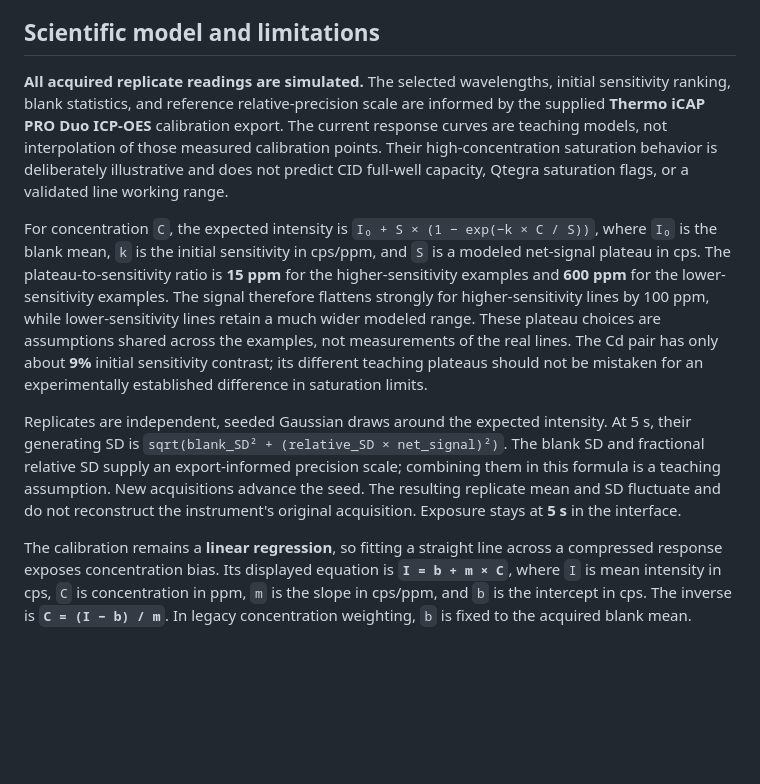
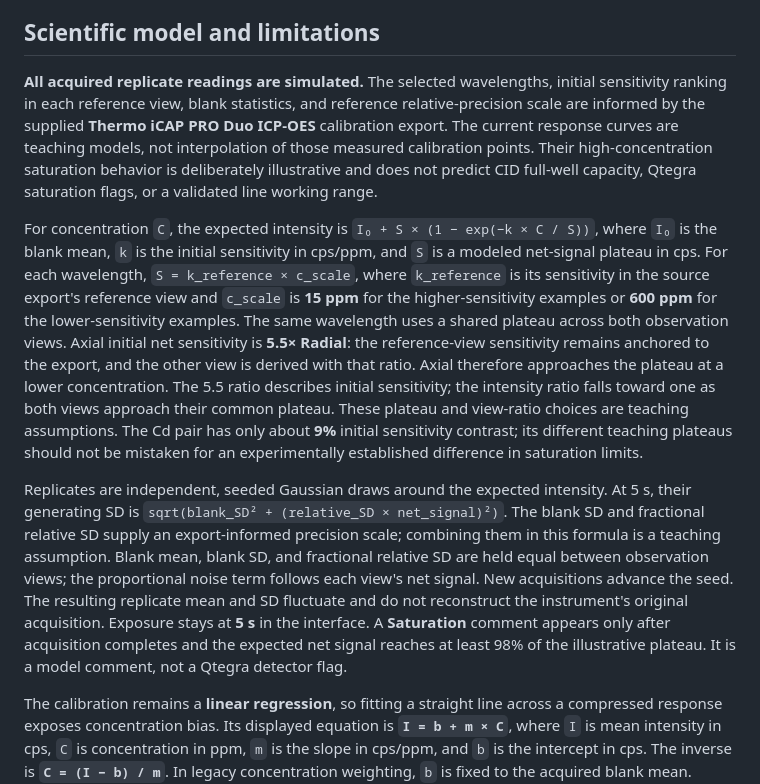
Before and after one commit to spectroOES/rosen-academy, a Markdown page: README.md, the part around one of its changes. Rendered like a GitHub page; blank space fills up the shorter version.

```diff
--- a/README.md
+++ b/README.md
@@ -100,11 +101,11 @@ On the concentration-error graph, the red bar half-width is `100 * SD_signal / (
 
 ## Scientific model and limitations
 
-**All acquired replicate readings are simulated.** The selected wavelengths, initial sensitivity ranking, blank statistics, and reference relative-precision scale are informed by the supplied **Thermo iCAP PRO Duo ICP-OES** calibration export. The current response curves are teaching models, not interpolation of those measured calibration points. Their high-concentration saturation behavior is deliberately illustrative and does not predict CID full-well capacity, Qtegra saturation flags, or a validated line working range.
+**All acquired replicate readings are simulated.** The selected wavelengths, initial sensitivity ranking in each reference view, blank statistics, and reference relative-precision scale are informed by the supplied **Thermo iCAP PRO Duo ICP-OES** calibration export. The current response curves are teaching models, not interpolation of those measured calibration points. Their high-concentration saturation behavior is deliberately illustrative and does not predict CID full-well capacity, Qtegra saturation flags, or a validated line working range.
 
-For concentration `C`, the expected intensity is `I₀ + S × (1 − exp(−k × C / S))`, where `I₀` is the blank mean, `k` is the initial sensitivity in cps/ppm, and `S` is a modeled net-signal plateau in cps. The plateau-to-sensitivity ratio is **15 ppm** for the higher-sensitivity examples and **600 ppm** for the lower-sensitivity examples. The signal therefore flattens strongly for higher-sensitivity lines by 100 ppm, while lower-sensitivity lines retain a much wider modeled range. These plateau choices are assumptions shared across the examples, not measurements of the real lines. The Cd pair has only about **9%** initial sensitivity contrast; its different teaching plateaus should not be mistaken for an experimentally established difference in saturation limits.
+For concentration `C`, the expected intensity is `I₀ + S × (1 − exp(−k × C / S))`, where `I₀` is the blank mean, `k` is the initial sensitivity in cps/ppm, and `S` is a modeled net-signal plateau in cps. For each wavelength, `S = k_reference × c_scale`, where `k_reference` is its sensitivity in the source export's reference view and `c_scale` is **15 ppm** for the higher-sensitivity examples or **600 ppm** for the lower-sensitivity examples. The same wavelength uses a shared plateau across both observation views. Axial initial net sensitivity is **5.5× Radial**: the reference-view sensitivity remains anchored to the export, and the other view is derived with that ratio. Axial therefore approaches the plateau at a lower concentration. The 5.5 ratio describes initial sensitivity; the intensity ratio falls toward one as both views approach their common plateau. These plateau and view-ratio choices are teaching assumptions. The Cd pair has only about **9%** initial sensitivity contrast; its different teaching plateaus should not be mistaken for an experimentally established difference in saturation limits.
 
-Replicates are independent, seeded Gaussian draws around the expected intensity. At 5 s, their generating SD is `sqrt(blank_SD² + (relative_SD × net_signal)²)`. The blank SD and fractional relative SD supply an export-informed precision scale; combining them in this formula is a teaching assumption. New acquisitions advance the seed. The resulting replicate mean and SD fluctuate and do not reconstruct the instrument's original acquisition. Exposure stays at **5 s** in the interface.
+Replicates are independent, seeded Gaussian draws around the expected intensity. At 5 s, their generating SD is `sqrt(blank_SD² + (relative_SD × net_signal)²)`. The blank SD and fractional relative SD supply an export-informed precision scale; combining them in this formula is a teaching assumption. Blank mean, blank SD, and fractional relative SD are held equal between observation views; the proportional noise term follows each view's net signal. New acquisitions advance the seed. The resulting replicate mean and SD fluctuate and do not reconstruct the instrument's original acquisition. Exposure stays at **5 s** in the interface. A **Saturation** comment appears only after acquisition completes and the expected net signal reaches at least 98% of the illustrative plateau. It is a model comment, not a Qtegra detector flag.
 
 The calibration remains a **linear regression**, so fitting a straight line across a compressed response exposes concentration bias. Its displayed equation is **`I = b + m × C`**, where `I` is mean intensity in cps, `C` is concentration in ppm, `m` is the slope in cps/ppm, and `b` is the intercept in cps. The inverse is **`C = (I − b) / m`**. In legacy concentration weighting, `b` is fixed to the acquired blank mean. Weighting cannot remove response compression, and there is no polynomial/nonlinear fitting in this version.
 
```
Also changed, not shown: other parts of README.md (+6 -5 lines), docs/teaching-model.md (+22 -14 lines), docs/calibration-preview.png, 10 other files.
